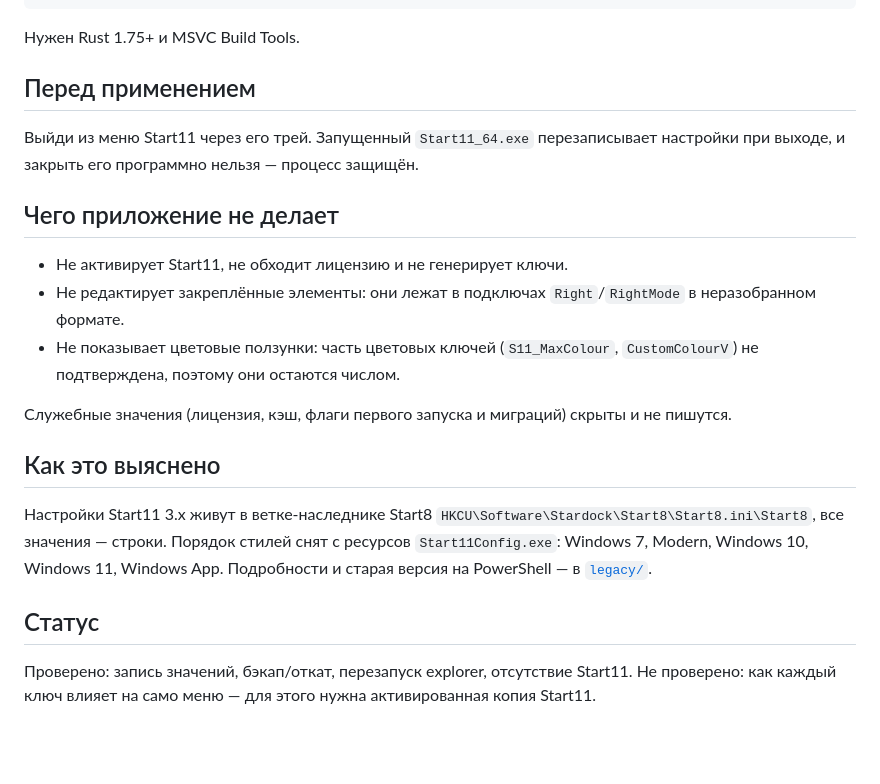
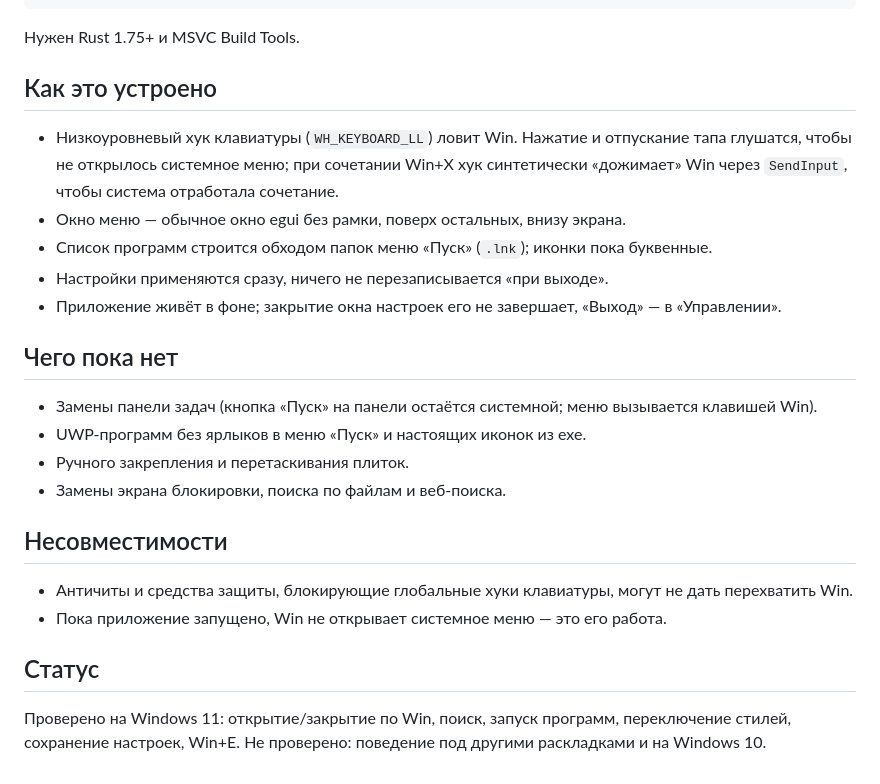
Before and after one commit to Erzkanzler2k/OpenStart, a Markdown page: README.md, the part around one of its changes. Rendered like a GitHub page; blank space fills up the shorter version.

```diff
--- a/README.md
+++ b/README.md
@@ -40,32 +40,35 @@ cargo build --release
 
 Нужен Rust 1.75+ и MSVC Build Tools.
 
-## Перед применением
+## Как это устроено
 
-Выйди из меню Start11 через его трей. Запущенный `Start11_64.exe` перезаписывает
-настройки при выходе, и закрыть его программно нельзя — процесс защищён.
+- Низкоуровневый хук клавиатуры (`WH_KEYBOARD_LL`) ловит Win. Нажатие и отпускание
+  тапа глушатся, чтобы не открылось системное меню; при сочетании Win+X хук
+  синтетически «дожимает» Win через `SendInput`, чтобы система отработала
+  сочетание.
+- Окно меню — обычное окно egui без рамки, поверх остальных, внизу экрана.
+- Список программ строится обходом папок меню «Пуск» (`.lnk`); иконки пока
+  буквенные.
+- Настройки применяются сразу, ничего не перезаписывается «при выходе».
+- Приложение живёт в фоне; закрытие окна настроек его не завершает, «Выход» —
+  в «Управлении».
 
-## Чего приложение не делает
+## Чего пока нет
 
-- Не активирует Start11, не обходит лицензию и не генерирует ключи.
-- Не редактирует закреплённые элементы: они лежат в подключах `Right`/`RightMode`
-  в неразобранном формате.
-- Не показывает цветовые ползунки: часть цветовых ключей (`S11_MaxColour`,
-  `CustomColourV`) не подтверждена, поэтому они остаются числом.
+- Замены панели задач (кнопка «Пуск» на панели остаётся системной; меню
+  вызывается клавишей Win).
+- UWP-программ без ярлыков в меню «Пуск» и настоящих иконок из exe.
+- Ручного закрепления и перетаскивания плиток.
+- Замены экрана блокировки, поиска по файлам и веб-поиска.
 
-Служебные значения (лицензия, кэш, флаги первого запуска и миграций) скрыты и не
-пишутся.
+## Несовместимости
 
-## Как это выяснено
-
-Настройки Start11 3.x живут в ветке-наследнике Start8
-`HKCU\Software\Stardock\Start8\Start8.ini\Start8`, все значения — строки.
-Порядок стилей снят с ресурсов `Start11Config.exe`: Windows 7, Modern,
-Windows 10, Windows 11, Windows App. Подробности и старая версия на
-PowerShell — в [`legacy/`](legacy/).
+- Античиты и средства защиты, блокирующие глобальные хуки клавиатуры, могут
+  не дать перехватить Win.
+- Пока приложение запущено, Win не открывает системное меню — это его работа.
 
 ## Статус
 
-Проверено: запись значений, бэкап/откат, перезапуск explorer, отсутствие
-Start11. Не проверено: как каждый ключ влияет на само меню — для этого нужна
-активированная копия Start11.
+Проверено на Windows 11: открытие/закрытие по Win, поиск, запуск программ,
+переключение стилей, сохранение настроек, Win+E. Не проверено: поведение под
+другими раскладками и на Windows 10.
```
Also changed, not shown: other parts of README.md (+22 -22 lines), docs/main.png (deleted), docs/menu.png (added), docs/settings.png (added), docs/taskbar.png (deleted), 4 other files.
